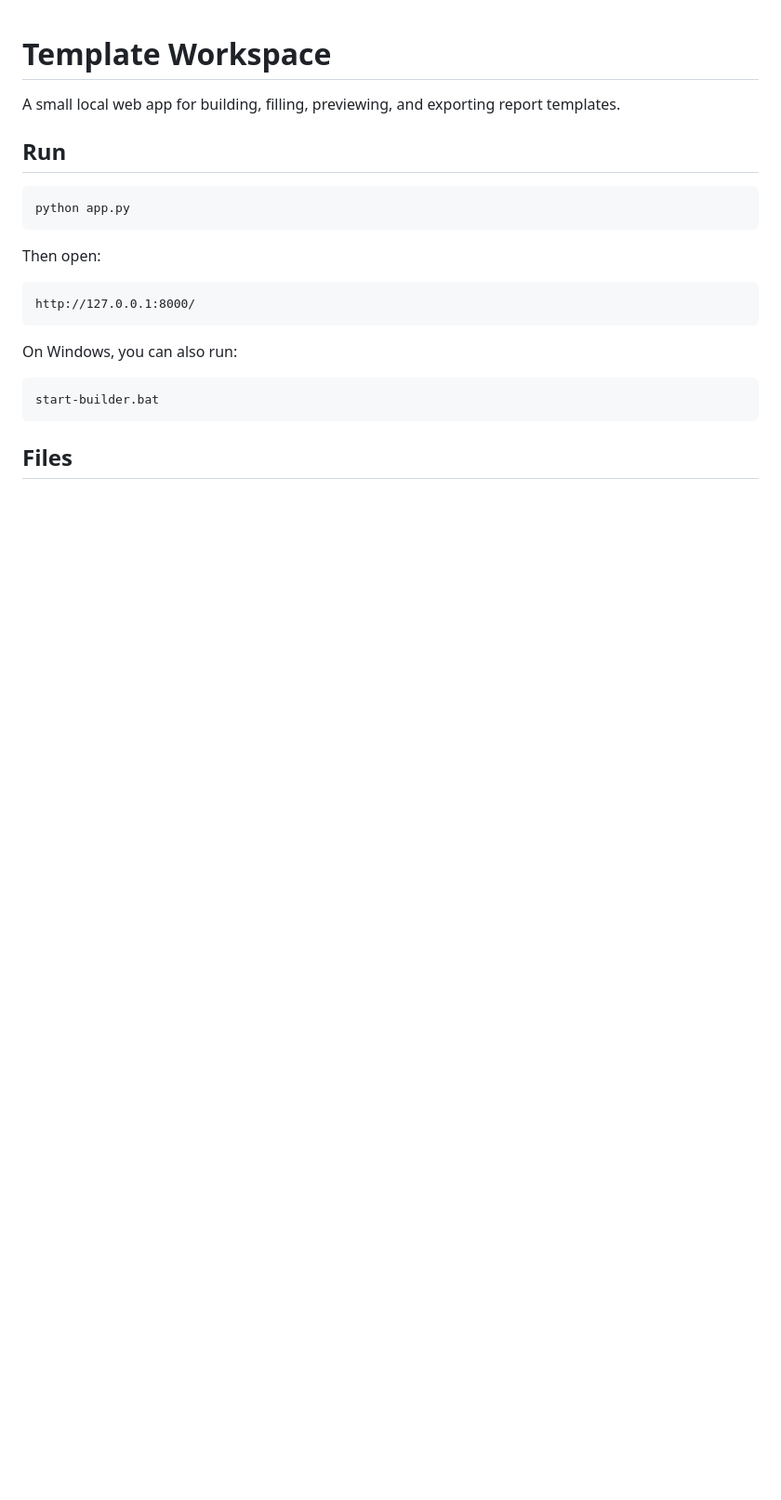
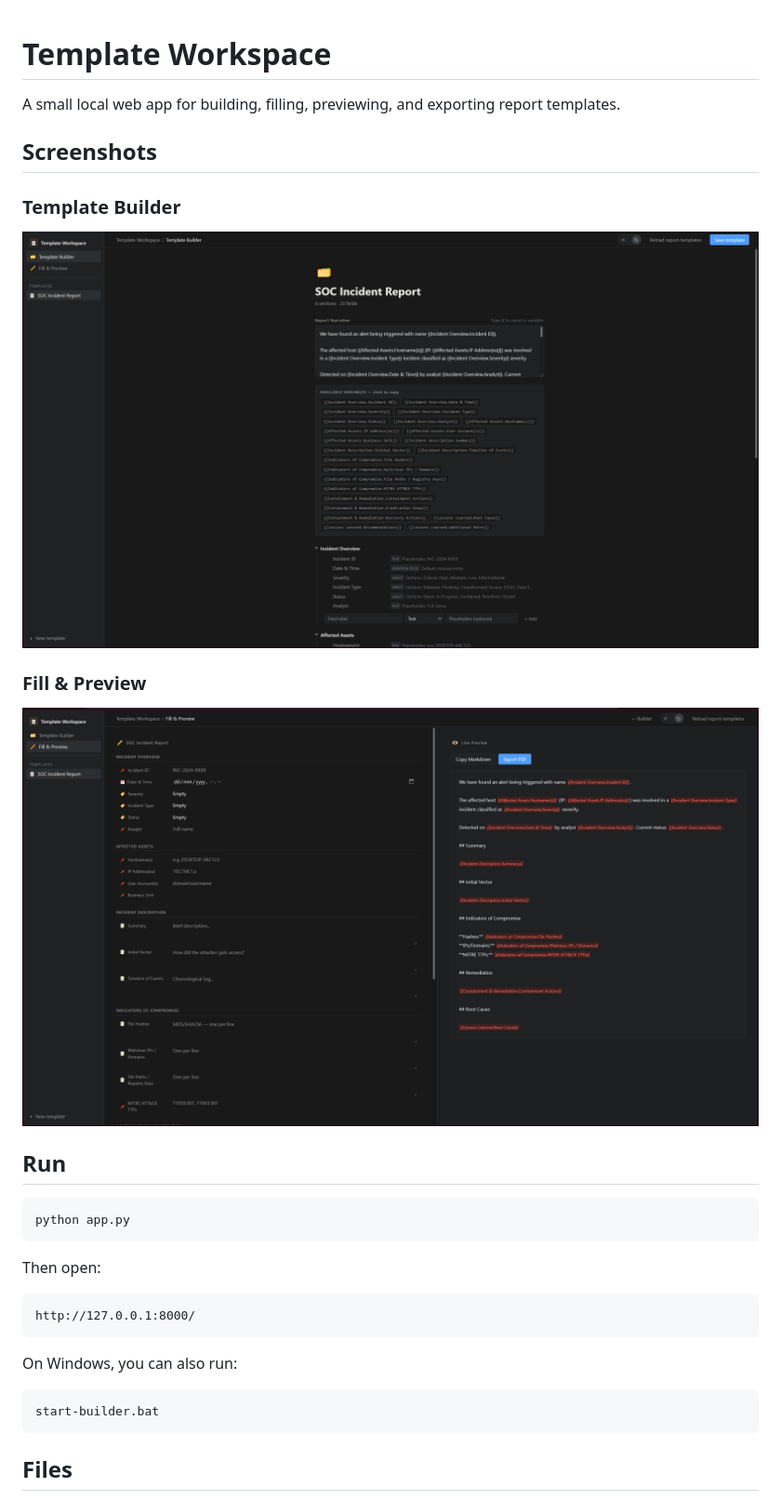
Before and after one commit to TwoA2U/Template-Workspace, a Markdown page: README.md, the part around the change. Shown at 93% size. GitHub-like rendering; pictures changed too: Images/Fill-and-Preview-View.png (added), Images/Template-Builder-View.png (added); blank space fills up the shorter version.

```diff
--- a/README.md
+++ b/README.md
@@ -1,6 +1,16 @@
 # Template Workspace
 
 A small local web app for building, filling, previewing, and exporting report templates.
+
+## Screenshots
+
+### Template Builder
+
+![Template Builder view](./Images/Template-Builder-View.png)
+
+### Fill & Preview
+
+![Fill and Preview view](./Images/Fill-and-Preview-View.png)
 
 ## Run
 
```
Also changed, not shown: 2 other files.
